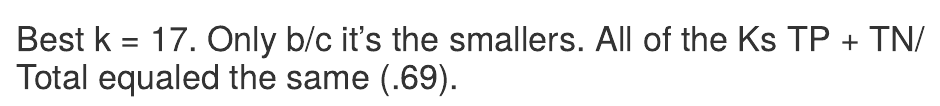
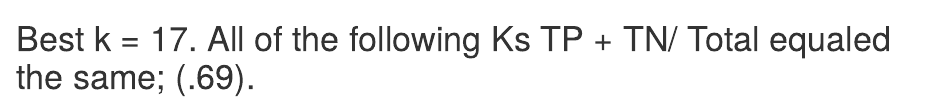
Before and after one commit to KDR777/code, an R Markdown document (KNN2.Rmd): the page in a window 1100 px wide, from 3310 px down. Rendered offline with R 4.5, knitr and Pandoc, with nearby package versions; drawn as R Markdown's standard HTML page in place of the format the file asks for; some code elsewhere in the file could not run offline.

Commit message:
Update KNN2.Rmd

````diff
--- a/KNN2.Rmd
+++ b/KNN2.Rmd
@@ -132,4 +132,4 @@ confusionMatrix(data.testLabels, predict)
 
 ```
 
-# Best k = 17. Only b/c it's the smallers. All of the Ks TP + TN/ Total equaled the same (.69).
+# Best k = 17. All of the following Ks TP + TN/ Total equaled the same; (.69).
````
